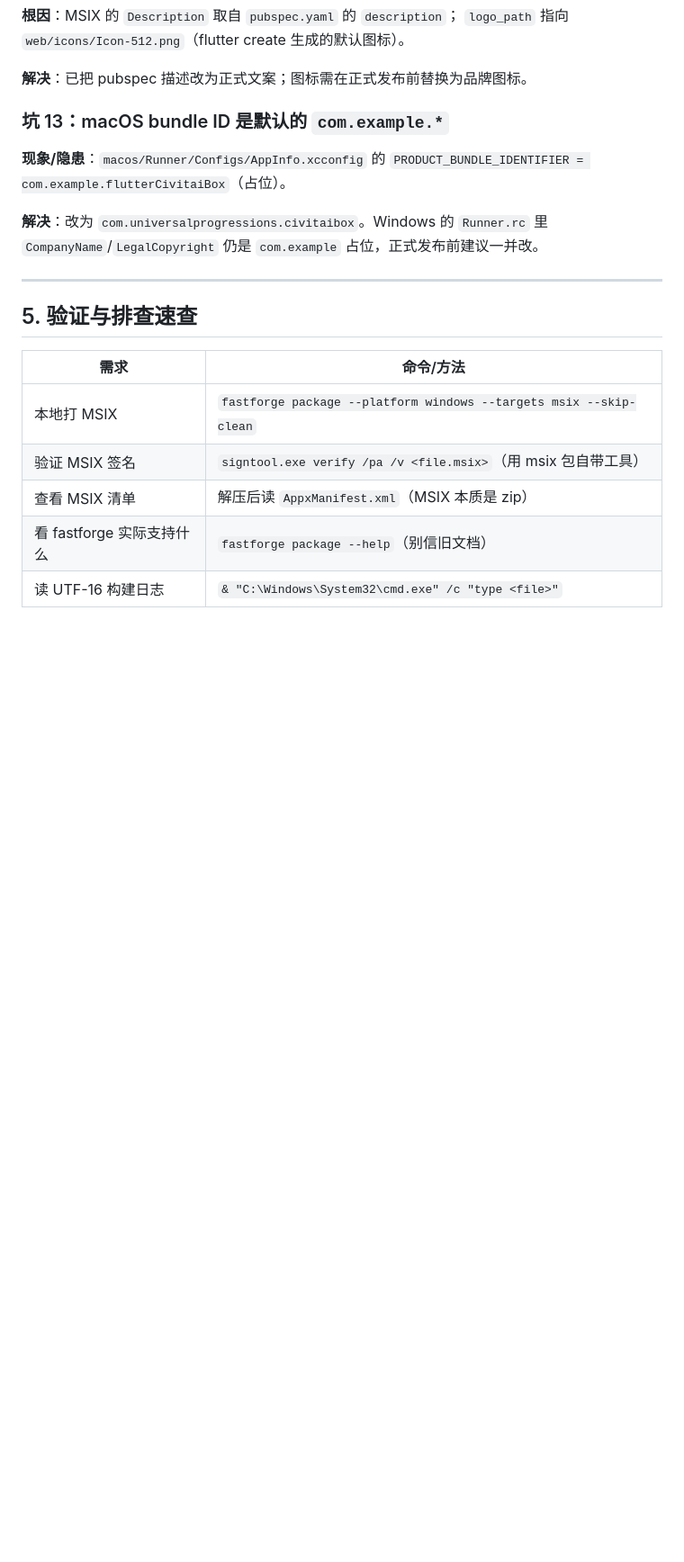
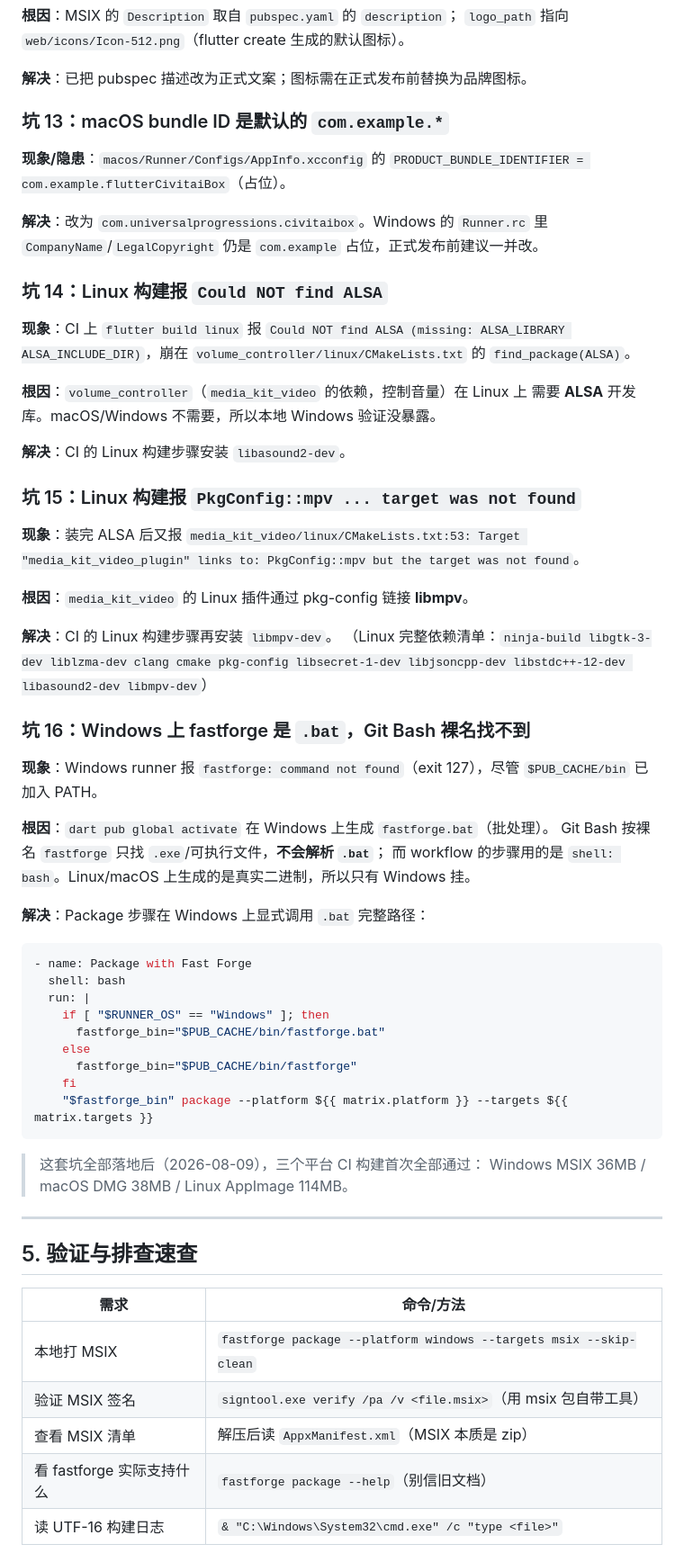
Before and after one commit to UniversalProgressions/flutter_civitai_box, a Markdown page: docs/packaging-guide.md, the part around the change. Shown at 90% size. Rendered like a GitHub page; blank space fills up the shorter version.

Commit message:
docs: record CI pitfalls (ALSA, mpv, fastforge.bat) & 3-platform release success

````diff
--- a/docs/packaging-guide.md
+++ b/docs/packaging-guide.md
@@ -261,6 +261,53 @@ Linux 构建还需 `ninja-build libgtk-3-dev liblzma-dev clang cmake pkg-config`
 **解决**：改为 `com.universalprogressions.civitaibox`。Windows 的 `Runner.rc`
 里 `CompanyName`/`LegalCopyright` 仍是 `com.example` 占位，正式发布前建议一并改。
 
+### 坑 14：Linux 构建报 `Could NOT find ALSA`
+
+**现象**：CI 上 `flutter build linux` 报
+`Could NOT find ALSA (missing: ALSA_LIBRARY ALSA_INCLUDE_DIR)`，崩在
+`volume_controller/linux/CMakeLists.txt` 的 `find_package(ALSA)`。
+
+**根因**：`volume_controller`（`media_kit_video` 的依赖，控制音量）在 Linux 上
+需要 **ALSA** 开发库。macOS/Windows 不需要，所以本地 Windows 验证没暴露。
+
+**解决**：CI 的 Linux 构建步骤安装 `libasound2-dev`。
+
+### 坑 15：Linux 构建报 `PkgConfig::mpv ... target was not found`
+
+**现象**：装完 ALSA 后又报
+`media_kit_video/linux/CMakeLists.txt:53: Target "media_kit_video_plugin" links to: PkgConfig::mpv but the target was not found`。
+
+**根因**：`media_kit_video` 的 Linux 插件通过 pkg-config 链接 **libmpv**。
+
+**解决**：CI 的 Linux 构建步骤再安装 `libmpv-dev`。
+（Linux 完整依赖清单：`ninja-build libgtk-3-dev liblzma-dev clang cmake pkg-config libsecret-1-dev libjsoncpp-dev libstdc++-12-dev libasound2-dev libmpv-dev`）
+
+### 坑 16：Windows 上 fastforge 是 `.bat`，Git Bash 裸名找不到
+
+**现象**：Windows runner 报
+`fastforge: command not found`（exit 127），尽管 `$PUB_CACHE/bin` 已加入 PATH。
+
+**根因**：`dart pub global activate` 在 Windows 上生成 `fastforge.bat`（批处理）。
+Git Bash 按裸名 `fastforge` 只找 `.exe`/可执行文件，**不会解析 `.bat`**；
+而 workflow 的步骤用的是 `shell: bash`。Linux/macOS 上生成的是真实二进制，所以只有 Windows 挂。
+
+**解决**：Package 步骤在 Windows 上显式调用 `.bat` 完整路径：
+
+```yaml
+- name: Package with Fast Forge
+  shell: bash
+  run: |
+    if [ "$RUNNER_OS" == "Windows" ]; then
+      fastforge_bin="$PUB_CACHE/bin/fastforge.bat"
+    else
+      fastforge_bin="$PUB_CACHE/bin/fastforge"
+    fi
+    "$fastforge_bin" package --platform ${{ matrix.platform }} --targets ${{ matrix.targets }}
+```
+
+> 这套坑全部落地后（2026-08-09），三个平台 CI 构建首次全部通过：
+> Windows MSIX 36MB / macOS DMG 38MB / Linux AppImage 114MB。
+
 ---
 
 ## 5. 验证与排查速查
````
Also changed, not shown: PROJECT_PROGRESS.md (+14 -5 lines).
